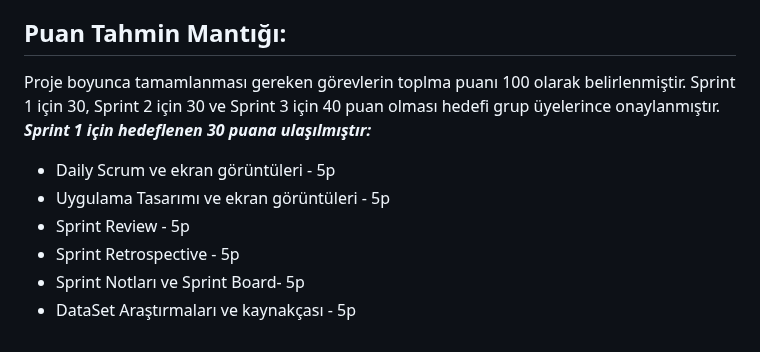
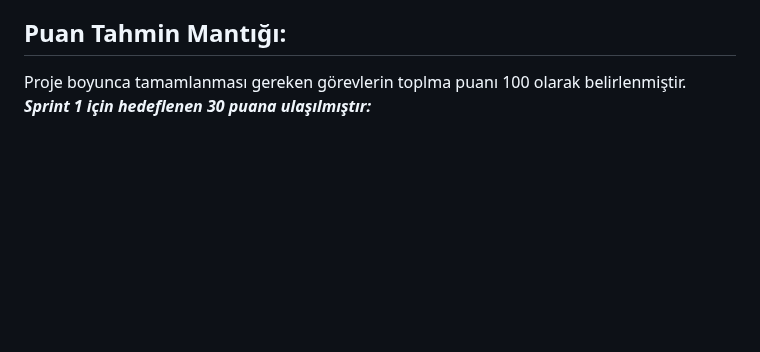
Before and after one commit to AhmetKoca32/AI-180, a Markdown page: README.md, the part around the change. Rendered like a GitHub page; blank space fills up the shorter version.

```diff
--- a/README.md
+++ b/README.md
@@ -107,11 +107,5 @@ https://www.kaggle.com/datasets/olcaybolat1/dermatology-dataset-classification/c
 https://www.kaggle.com/datasets/utsavdey1410/food-nutrition-dataset
 
 ## Puan Tahmin Mantığı:
-Proje boyunca tamamlanması gereken görevlerin toplma puanı 100 olarak belirlenmiştir. Sprint 1 için 30, Sprint 2 için 30 ve Sprint 3 için 40 puan olması hedefi grup üyelerince onaylanmıştır.
+Proje boyunca tamamlanması gereken görevlerin toplma puanı 100 olarak belirlenmiştir.
 ***Sprint 1 için hedeflenen 30 puana ulaşılmıştır:***
-* Daily Scrum ve ekran görüntüleri - 5p
-* Uygulama Tasarımı ve ekran görüntüleri - 5p
-* Sprint Review - 5p
-* Sprint Retrospective - 5p
-* Sprint Notları ve Sprint Board- 5p
-* DataSet Araştırmaları ve kaynakçası - 5p
```
